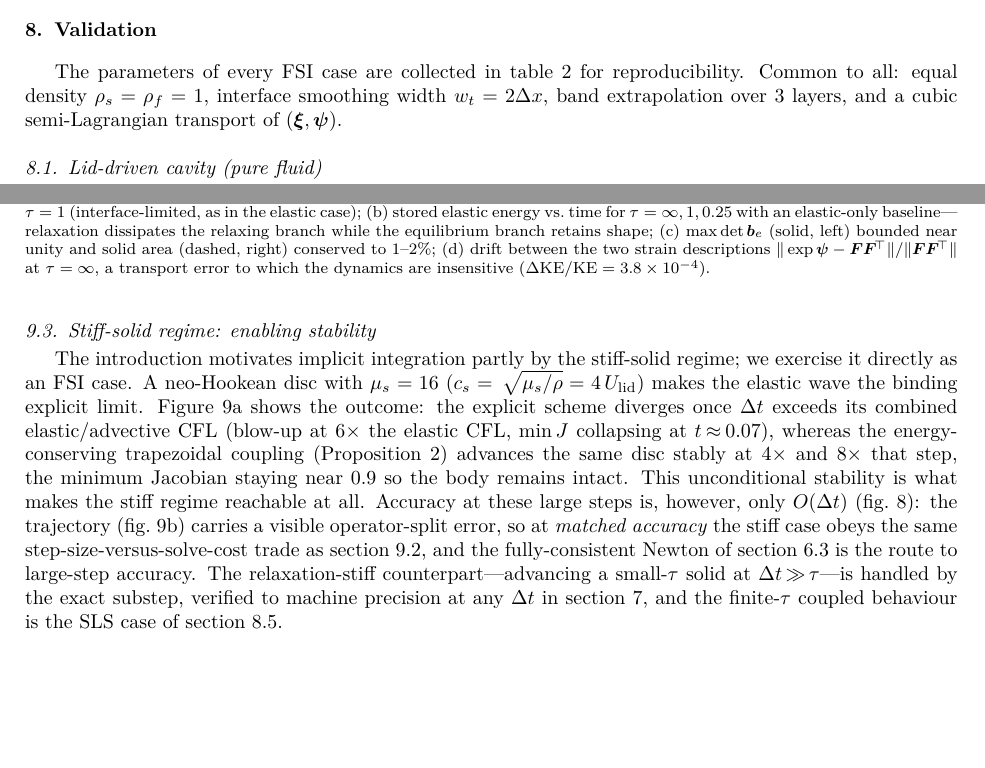
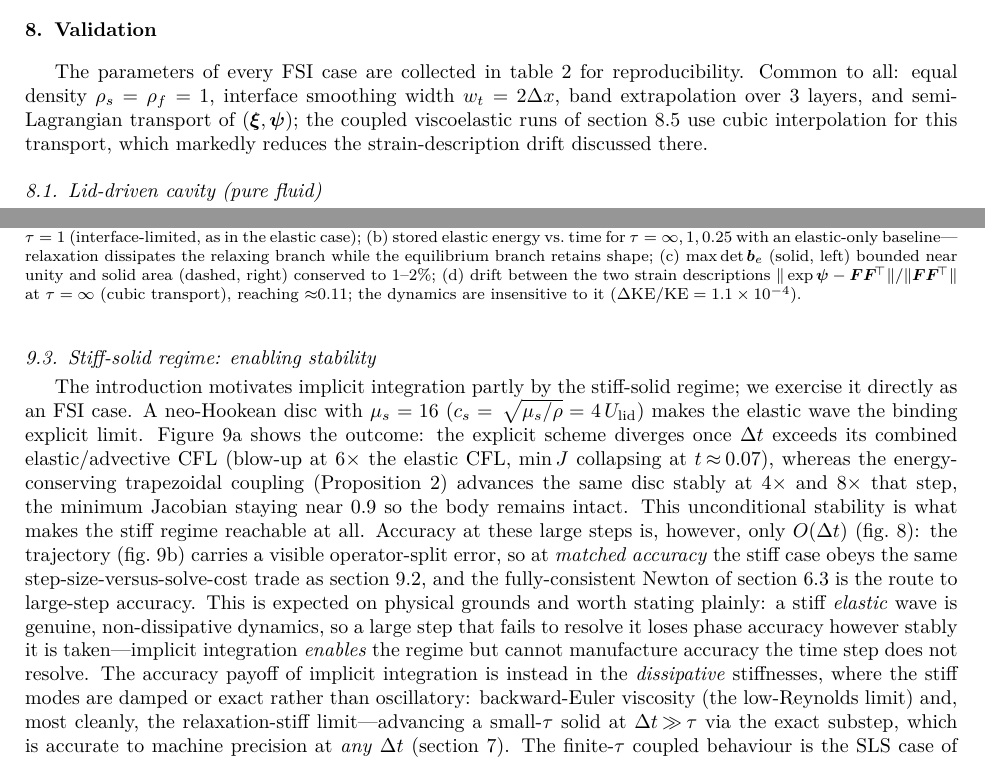
Before and after one commit to samanseifi/pyRMT, a LaTeX paper (paper/main.tex): two parts of pages 10 and 15 of 20, joined at a grey line, cut so that both start at the same text, the shorter picture padded with empty space. Compiled offline with pdfLaTeX.

Commit message:
paper: reduce the strain-description drift (cubic transport) + sharpen stiff-solid framing
Issue 1 (tau->inf strain drift): switch the viscoelastic disc-in-TG transport of
(xi,psi) to cubic semi-Lagrangian. The drift ||exp psi - FF^T||/||FF^T|| drops from
~0.44 to ~0.11 (fourfold), and the tau->inf KE recovery improves to 1.1e-4. This also
makes the "cubic (xi,psi) transport" note in Sec 8 accurate. Fig 5d and Sec 8.5 updated.

Issue 2 (stiff-elastic O(dt) trajectory error): this is not a bug to remove -- a stiff
ELASTIC wave is genuine non-dissipative physics, so a step that fails to resolve it loses
phase accuracy however stably taken; implicit integration ENABLES the regime but cannot
manufacture unresolved accuracy. State this explicitly and locate the accuracy payoff of
implicit integration in the DISSIPATIVE stiffnesses (backward-Euler viscosity; the exact
relaxation substep at dt>>tau, machine-precision at any dt). The consistent Newton remains
the route to large-step elastic-wave accuracy (future work).

Suite: 81 passed; paper builds (20 pp).

Co-Authored-By: Claude Opus 4.8 <noreply@anthropic.com>

```diff
--- a/paper/main.tex
+++ b/paper/main.tex
@@ -823,7 +823,9 @@ $\mathrm{Wi}=0.6$), a bounded, physical departure whose trace is carried by the
 
 The parameters of every FSI case are collected in \cref{tab:params} for reproducibility.
 Common to all: equal density $\rho_s=\rho_f=1$, interface smoothing width $w_t=2\dx$, band
-extrapolation over $3$ layers, and a cubic semi-Lagrangian transport of $(\xiv,\psib)$.
+extrapolation over $3$ layers, and semi-Lagrangian transport of $(\xiv,\psib)$; the coupled
+viscoelastic runs of \cref{sec:ve-coupled} use cubic interpolation for this transport, which
+markedly reduces the strain-description drift discussed there.
 
 \begin{table}[t]\centering\small
 \caption{Simulation parameters for the FSI cases ($\nu=\mu_f/\rho$; $c_s=\sqrt{\mu_s/\rho}$).
@@ -987,8 +989,9 @@ case); (b) stored elastic energy vs.\ time for $\tau=\infty,1,0.25$ with an elas
 baseline---relaxation dissipates the relaxing branch while the equilibrium branch retains
 shape; (c) $\max\det\be$ (solid, left) bounded near unity and solid area (dashed, right)
 conserved to $1$--$2\%$; (d) drift between the two strain descriptions
-$\|\exp\psib-\Ften\Ften^{\!\top}\|/\|\Ften\Ften^{\!\top}\|$ at $\tau=\infty$, a transport
-error to which the dynamics are insensitive ($\Delta\mathrm{KE}/\mathrm{KE}=3.8\times10^{-4}$).}
+$\|\exp\psib-\Ften\Ften^{\!\top}\|/\|\Ften\Ften^{\!\top}\|$ at $\tau=\infty$ (cubic
+transport), reaching ${\approx}0.11$; the dynamics are insensitive to it
+($\Delta\mathrm{KE}/\mathrm{KE}=1.1\times10^{-4}$).}
 \label{fig:ve-coupled}
 \end{figure}
 
@@ -1133,10 +1136,16 @@ stability is what makes the stiff regime reachable at all. Accuracy at these lar
 however, only $O(\dt)$ (\cref{fig:temporal}): the trajectory (\cref{fig:stiff}b) carries a
 visible operator-split error, so at \emph{matched accuracy} the stiff case obeys the same
 step-size-versus-solve-cost trade as \cref{sec:disc-speedup}, and the fully-consistent Newton
-of \cref{sec:monolithic} is the route to large-step accuracy. The relaxation-stiff
-counterpart---advancing a small-$\tau$ solid at $\dt\!\gg\!\tau$---is handled by the exact
-substep, verified to machine precision at any $\dt$ in \cref{sec:verification}, and the
-finite-$\tau$ coupled behaviour is the SLS case of \cref{sec:ve-coupled}.
+of \cref{sec:monolithic} is the route to large-step accuracy. This is expected on physical
+grounds and worth stating plainly: a stiff \emph{elastic} wave is genuine, non-dissipative
+dynamics, so a large step that fails to resolve it loses phase accuracy however stably it is
+taken---implicit integration \emph{enables} the regime but cannot manufacture accuracy the
+time step does not resolve. The accuracy payoff of implicit integration is instead in the
+\emph{dissipative} stiffnesses, where the stiff modes are damped or exact rather than
+oscillatory: backward-Euler viscosity (the low-Reynolds limit) and, most cleanly, the
+relaxation-stiff limit---advancing a small-$\tau$ solid at $\dt\!\gg\!\tau$ via the exact
+substep, which is accurate to machine precision at \emph{any} $\dt$ (\cref{sec:verification}).
+The finite-$\tau$ coupled behaviour is the SLS case of \cref{sec:ve-coupled}.
 
 \begin{figure}[t]\centering
 \includegraphics[width=\linewidth]{figures/stiff_solid_fsi.png}
```
Also changed, not shown: paper/figures/viscoelastic_disc_tg.png, paper/main.tex (20 more changed lines), 1 other file.
